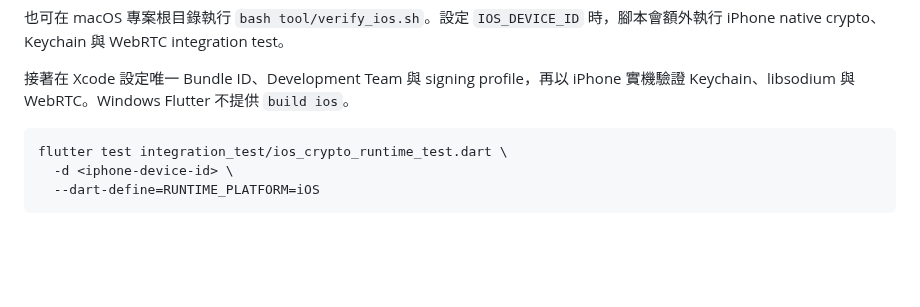
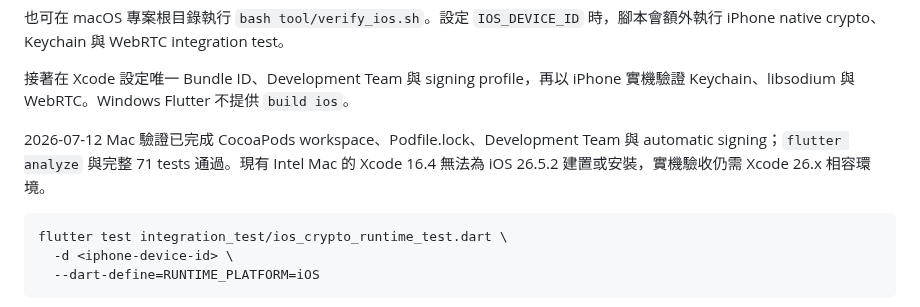
Before and after one commit to leezxt/p2p-chat, a Markdown page: mobile_desktop_app/README.md, the part around the change. GitHub-like rendering; blank space fills up the shorter version.

````diff
--- a/mobile_desktop_app/README.md
+++ b/mobile_desktop_app/README.md
@@ -29,6 +29,8 @@ flutter build ios --debug --no-codesign
 也可在 macOS 專案根目錄執行 `bash tool/verify_ios.sh`。設定 `IOS_DEVICE_ID` 時，腳本會額外執行 iPhone native crypto、Keychain 與 WebRTC integration test。
 
 接著在 Xcode 設定唯一 Bundle ID、Development Team 與 signing profile，再以 iPhone 實機驗證 Keychain、libsodium 與 WebRTC。Windows Flutter 不提供 `build ios`。
+
+2026-07-12 Mac 驗證已完成 CocoaPods workspace、Podfile.lock、Development Team 與 automatic signing；`flutter analyze` 與完整 71 tests 通過。現有 Intel Mac 的 Xcode 16.4 無法為 iOS 26.5.2 建置或安裝，實機驗收仍需 Xcode 26.x 相容環境。
 
 ```bash
 flutter test integration_test/ios_crypto_runtime_test.dart \
````
Also changed, not shown: docs/handoff_checklist.md (+11 -2 lines), docs/project_tasks.md (+1 -1 lines).
